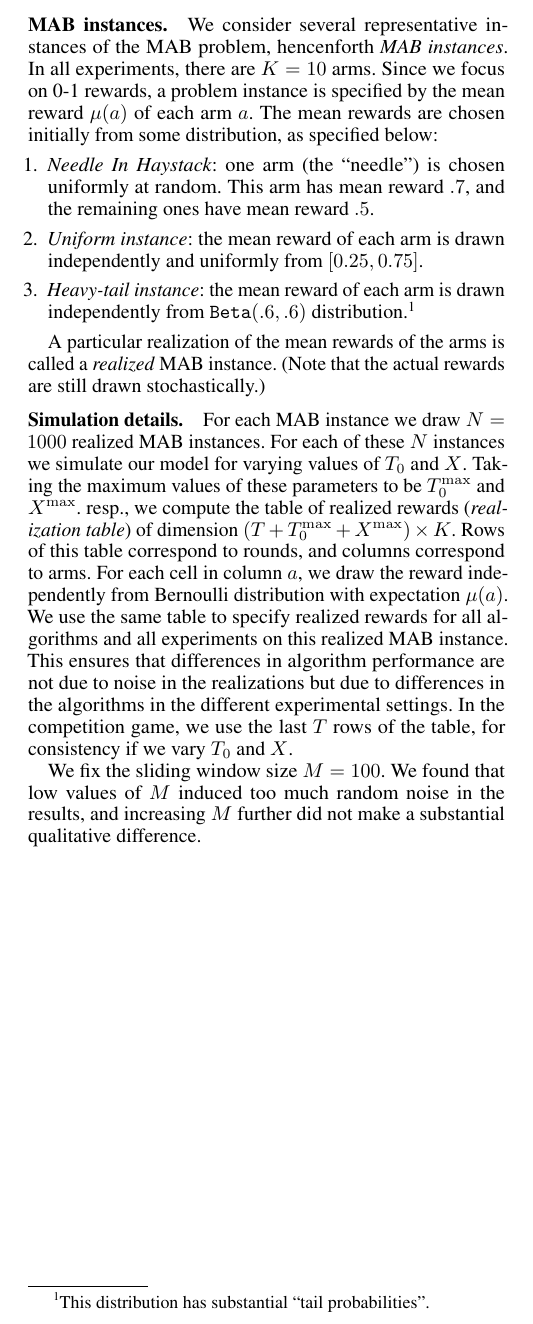
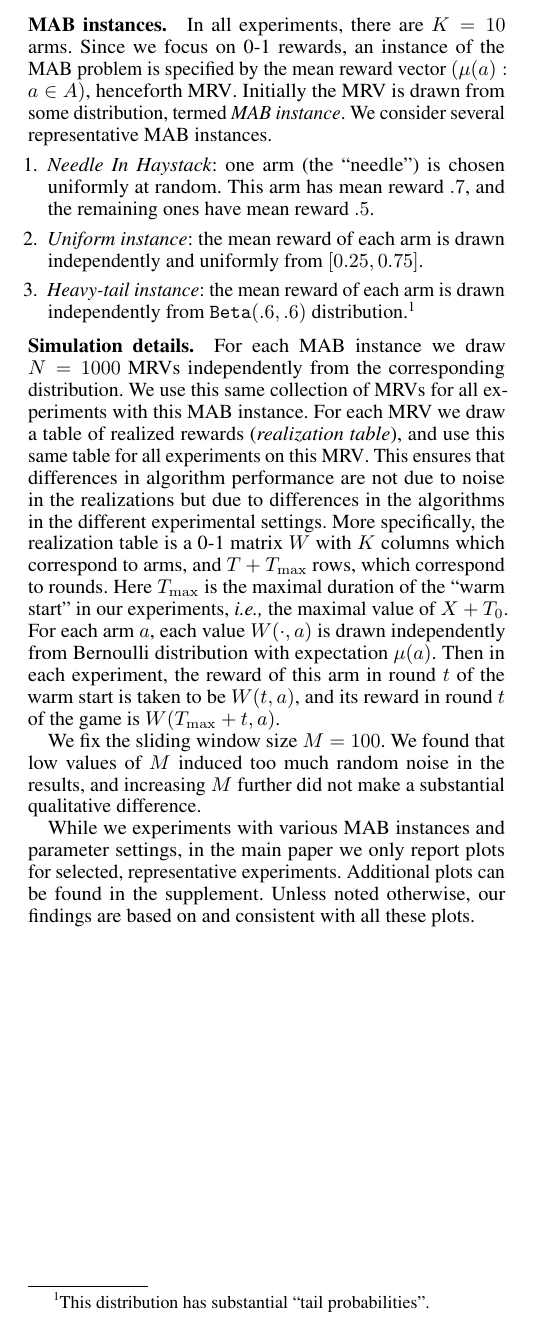
Before and after one commit to rawls238/CompetingBandits, a LaTeX document (paper/content/sim_details.tex): part of the page, cut so that both start at the same text. Compiled offline with pdfLaTeX.

Commit message:
Rewrote "simulation details".

```diff
--- a/paper/content/sim_details.tex
+++ b/paper/content/sim_details.tex
@@ -4,7 +4,8 @@
 %\subsubsection{Simulation details.}
 %\label{section:3}
 
-\subsubsection{MAB instances.} We consider several representative instances of the MAB problem, hencenforth \emph{MAB instances}. In all experiments, there are $K=10$ arms. Since we focus on 0-1 rewards, a problem instance is specified by the mean reward $\mu(a)$ of each arm $a$. The mean rewards are chosen initially from some distribution, as specified below:
+\subsubsection{MAB instances.}
+In all experiments, there are $K=10$ arms. Since we focus on 0-1 rewards, an instance of the MAB problem is specified by the mean reward vector $(\mu(a):\; a\in A)$, henceforth \MRV. Initially the \MRV is drawn from some distribution, termed \emph{MAB instance}. We consider several representative MAB instances.
 \begin{enumerate}
 \item \emph{Needle In Haystack}: one arm (the ``needle") is chosen uniformly at random. This arm has mean reward $.7$, and the remaining ones have mean reward $.5$.
 
@@ -13,9 +14,9 @@
     \footnote{This distribution has substantial ``tail probabilities".}
 \end{enumerate}
 
-A particular realization of the mean rewards of the arms is called a \emph{realized} MAB instance. (Note that the actual rewards are still drawn stochastically.)
+\subsubsection{Simulation details.}
+For each MAB instance we draw $N = 1000$ \MRVs independently from the corresponding distribution. We use this same collection of \MRVs for all experiments with this MAB instance. For each \MRV we draw a table of realized rewards (\emph{realization table}), and use this same table for all experiments on this \MRV. This ensures that differences in algorithm performance are not due to noise in the realizations but due to differences in the algorithms in the different experimental settings. More specifically, the realization table is a 0-1 matrix $W$ with $K$ columns which correspond to arms, and $T+T_{\max}$ rows, which correspond to rounds. Here $T_{\max}$ is the maximal duration of the ``warm start" in our experiments, \ie the maximal value of $X+T_0$. For each arm $a$, each value $W(\cdot,a)$ is drawn independently from Bernoulli distribution with expectation $\mu(a)$. Then in each experiment, the reward of this arm in round $t$ of the warm start is taken to be $W(t,a)$, and its reward in round $t$ of the game is $W(T_{\max}+t,a)$.
 
-\subsubsection{Simulation details.} For each MAB instance we draw $N = 1000$ realized MAB instances. For each of these $N$ instances we simulate our model for varying values of $T_0$ and $X$. Taking the maximum values of these parameters to be $T_0^{\max}$ and $X^{\max}$. resp., we compute the table of realized rewards (\emph{realization table}) of dimension $(T+T_0^{\max}+X^{\max}) \times K$. Rows of this table correspond to rounds, and columns correspond to arms. For each cell in column $a$, we draw the reward independently from Bernoulli distribution with expectation $\mu(a)$. We use the same table to specify realized rewards for all algorithms and all experiments on this realized MAB instance. This ensures that differences in algorithm performance are not due to noise in the realizations but due to differences in the algorithms in the different experimental settings. In the competition game, we use the last $T$ rows of the table, for consistency if we vary $T_0$ and $X$.
 
 
 
@@ -23,4 +24,6 @@ A particular realization of the mean rewards of the arms is called a \emph{reali
 
 We fix the sliding window size $M = 100$. We found that low values of $M$ induced too much random noise in the results, and increasing $M$ further did not make a substantial qualitative difference.
 
+While we experiments with various MAB instances and parameter settings, in the main paper we only report plots for selected, representative experiments. Additional plots can be found in the supplement. Unless noted otherwise, our findings are based on and consistent with all these plots.
+
 \end{document}
```
